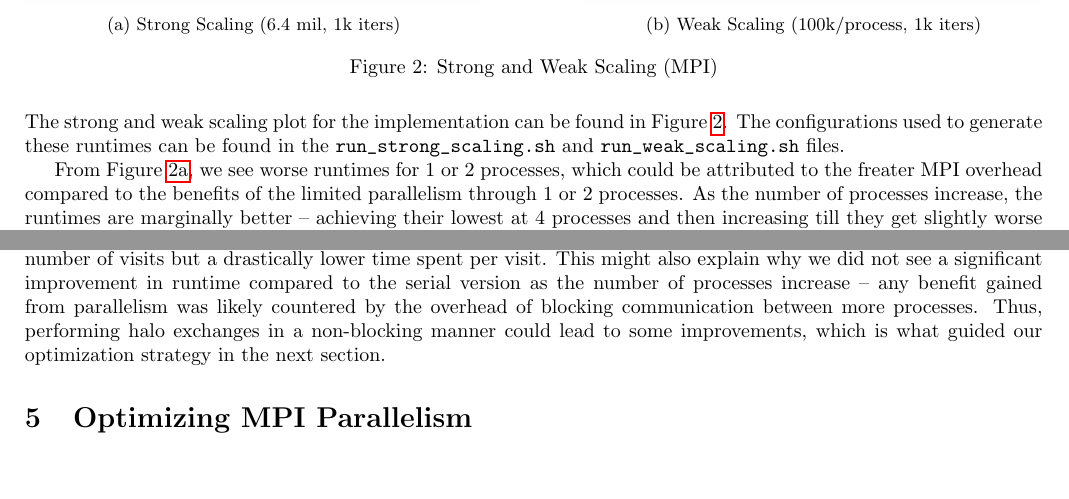
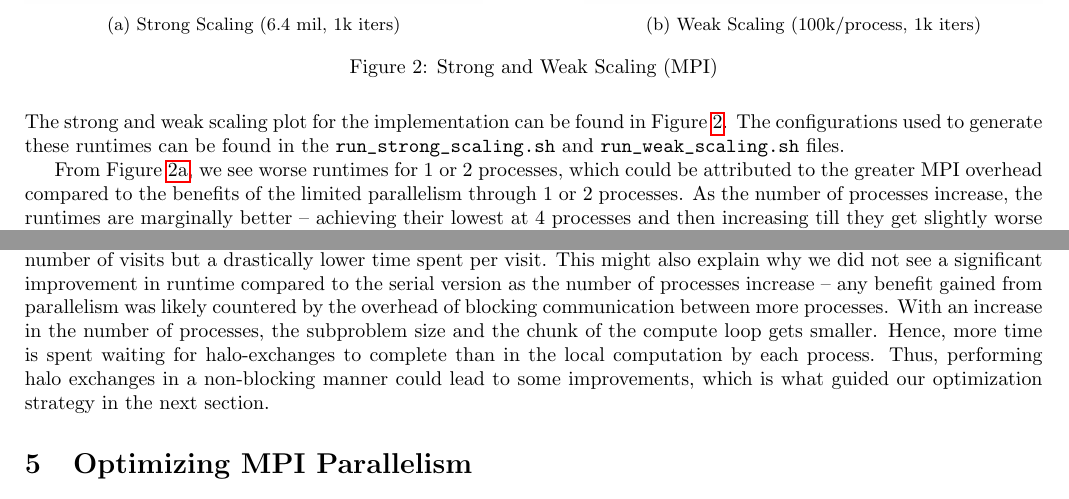
Before and after one commit to paulmyr/DD2356-MethodsHPC, a LaTeX document (5_project/report/project.tex): two parts of pages 3 and 4 of 8, joined at a grey line, cut so that both start at the same text, the shorter picture padded with empty space. Compiled offline with pdfLaTeX.

Commit message:
docs(proj): minor addition to report

```diff
--- a/5_project/report/project.tex
+++ b/5_project/report/project.tex
@@ -267,7 +267,7 @@ Note that here, all halo-cell exchanges are performed through \underline{blockin
 
 The strong and weak scaling plot for the implementation can be found in Figure \ref{fig:3_mpi_strong_weak}. The configurations used to generate these runtimes can be found in the \verb|run_strong_scaling.sh| and \verb|run_weak_scaling.sh| files.
 
-From Figure \ref{fig:3_mpi_strong_scaling}, we see worse runtimes for 1 or 2 processes, which could be attributed to the freater MPI overhead compared to the benefits of the limited parallelism through 1 or 2 processes. As the number of processes increase, the runtimes are marginally better -- achieving their lowest at 4 processes and then increasing till they get slightly worse at 64 processes. This trend indicates that the benefits of parallelism start to diminish as the number of processes increase, likely because of greater MPI overhead (halo-exchange, barrier at the end of the compute-loop, etc). Thus, a balance is struck at 4 processes between MPI overhead and parallelism which is optimal. However, there isn't a big variation in the runtimes at $\geq$ 4 processes. Thus, it could be the case that a different run could give better runtimes at 8 processes instead of 4. However, the sharp decline in runtime from 2 to 4 processes shows the promise of MPI parallelism if we use 4-8 processes.
+From Figure \ref{fig:3_mpi_strong_scaling}, we see worse runtimes for 1 or 2 processes, which could be attributed to the greater MPI overhead compared to the benefits of the limited parallelism through 1 or 2 processes. As the number of processes increase, the runtimes are marginally better -- achieving their lowest at 4 processes and then increasing till they get slightly worse at 64 processes. This trend indicates that the benefits of parallelism start to diminish as the number of processes increase, likely because of greater MPI overhead (halo-exchange, barrier at the end of the compute-loop, etc). Thus, a balance is struck at 4 processes between MPI overhead and parallelism which is optimal. However, there isn't a big variation in the runtimes at $\geq$ 4 processes. Thus, it could be the case that a different run could give better runtimes at 8 processes instead of 4. However, the sharp decline in runtime from 2 to 4 processes shows the promise of MPI parallelism if we use 4-8 processes.
 
 Figure \ref{fig:3_mpi_weak_scaling} shows that after a sharp increase in runtime going from 1 to 2 processes, the runtime seems to be in the stable 29-33 second range for all process counts. The ideal scenario for a weak-scaling test would be to have runtimes remain stable as the problem size increases -- as this would indicate that larger problems can be solved with the help of larger resources. Except for the jump on going from 1 to 2 processes (because of the MPI overhead with regards to blocking halo-exchanges, etc), we see this ideal trend we hoped for in the weak-scaling test.
 
@@ -280,7 +280,7 @@ Figure \ref{fig:3_mpi_weak_scaling} shows that after a sharp increase in runtime
 
 In addition to these tests, we profiled this MPI implementation with ScoreP to get an idea of communication overhead involved with halo-exchanges, using 6.4 million elements and 1k iterations with 64 processes on 1 Node. The results of this can be seen in Figure \ref{fig:3_mpi_scorep_64}.
 
-We notice a considerably large amount of time being spent in the \verb|MPI| portion of code at a staggering $98.4\%$ of the total time and an incredibly high \verb|time/visit|. The MPI calls done in the compute-loop we are interested in are the blocking \verb|Sendrecv| communication calls for halo-exchanges. Thus, this indicates that because of its blocking nature, each \verb|Sendrecv| call is costing a significant amount of time, bumping up the communication overhead and thus the runtime (total time and time per visit) for the MPI section. In comparison, the \verb|USR| section has a similar number of visits but a drastically lower time spent per visit. This might also explain why we did not see a significant improvement in runtime compared to the serial version as the number of processes increase -- any benefit gained from parallelism was likely countered by the overhead of blocking communication between more processes. Thus, performing halo exchanges in a non-blocking manner could lead to some improvements, which is what guided our optimization strategy in the next section.
+We notice a considerably large amount of time being spent in the \verb|MPI| portion of code at a staggering $98.4\%$ of the total time and an incredibly high \verb|time/visit|. The MPI calls done in the compute-loop we are interested in are the blocking \verb|Sendrecv| communication calls for halo-exchanges. Thus, this indicates that because of its blocking nature, each \verb|Sendrecv| call is costing a significant amount of time, bumping up the communication overhead and thus the runtime (total time and time per visit) for the MPI section. In comparison, the \verb|USR| section has a similar number of visits but a drastically lower time spent per visit. This might also explain why we did not see a significant improvement in runtime compared to the serial version as the number of processes increase -- any benefit gained from parallelism was likely countered by the overhead of blocking communication between more processes. With an increase in the number of processes, the subproblem size and the chunk of the compute loop gets smaller. Hence, more time is spent waiting for halo-exchanges to complete than in the local computation by each process. Thus, performing halo exchanges in a non-blocking manner could lead to some improvements, which is what guided our optimization strategy in the next section.
 
 \section{Optimizing MPI Parallelism}
 For optimization of the parallel implementations, we focus on the parallel MPI implementation in Section \ref{sec:3_mpi}. The OpenMP implementations were incredibly fast compared to the serial counterparts already, and we felt we could improve MPI a lot more. The files referred to in this section can be found under the \verb|4_opt| directory of the repository. The \verb|dardel_runtimes/| and the \verb|outputs/| directory serve the same purpose as in Section \ref{sec:3_mpi}.
```
